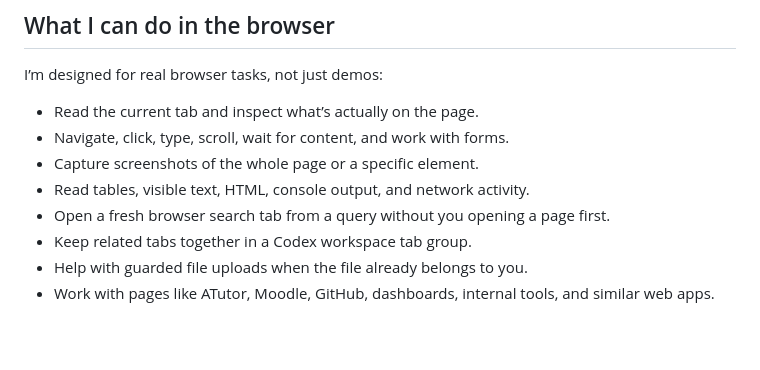
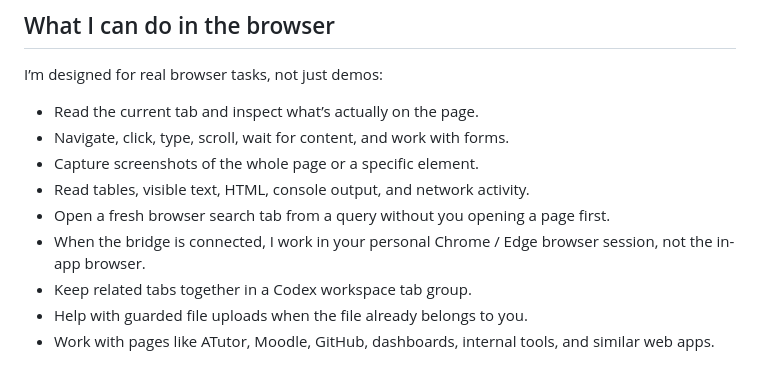
Before and after one commit to KAFTNTU/codex-chrome-platform, a Markdown page: README.md, the part around the change. GitHub-like rendering; blank space fills up the shorter version.

Commit message:
Clarify personal browser search workflow

```diff
--- a/README.md
+++ b/README.md
@@ -13,6 +13,7 @@ I’m designed for real browser tasks, not just demos:
 - Capture screenshots of the whole page or a specific element.
 - Read tables, visible text, HTML, console output, and network activity.
 - Open a fresh browser search tab from a query without you opening a page first.
+- When the bridge is connected, I work in your personal Chrome / Edge browser session, not the in-app browser.
 - Keep related tabs together in a Codex workspace tab group.
 - Help with guarded file uploads when the file already belongs to you.
 - Work with pages like ATutor, Moodle, GitHub, dashboards, internal tools, and similar web apps.
```
Also changed, not shown: 2 other files.
